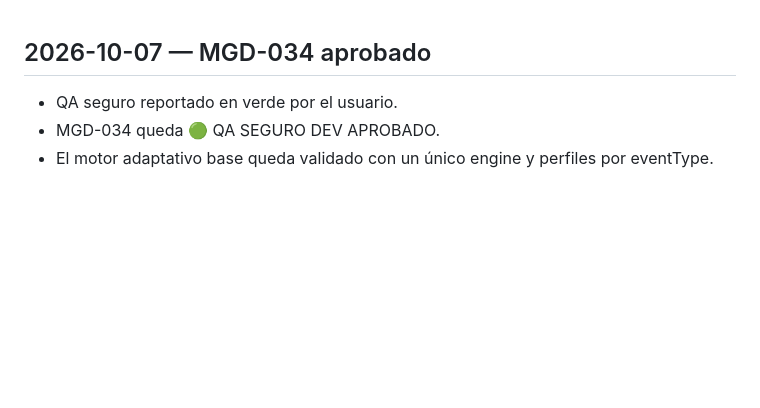
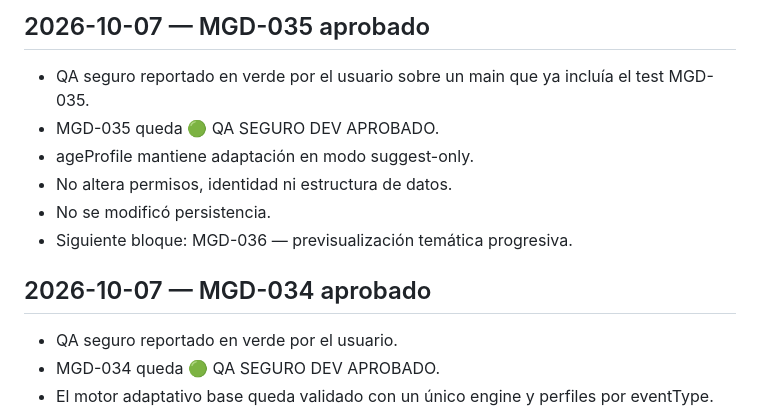
Before and after one commit to avaldiviezoch/invitaciones, a Markdown page: mi-lu-gran-dia-reestructuracion/docs/HISTORIAL_AVANCES.md, the part around the change. Rendered like a GitHub page; blank space fills up the shorter version.

Commit message:
Docs: registrar aprobacion MGD-035

```diff
--- a/mi-lu-gran-dia-reestructuracion/docs/HISTORIAL_AVANCES.md
+++ b/mi-lu-gran-dia-reestructuracion/docs/HISTORIAL_AVANCES.md
@@ -1,3 +1,12 @@
+## 2026-10-07 — MGD-035 aprobado
+
+- QA seguro reportado en verde por el usuario sobre un main que ya incluía el test MGD-035.
+- MGD-035 queda 🟢 QA SEGURO DEV APROBADO.
+- ageProfile mantiene adaptación en modo suggest-only.
+- No altera permisos, identidad ni estructura de datos.
+- No se modificó persistencia.
+- Siguiente bloque: MGD-036 — previsualización temática progresiva.
+
 ## 2026-10-07 — MGD-034 aprobado
 
 - QA seguro reportado en verde por el usuario.
```
